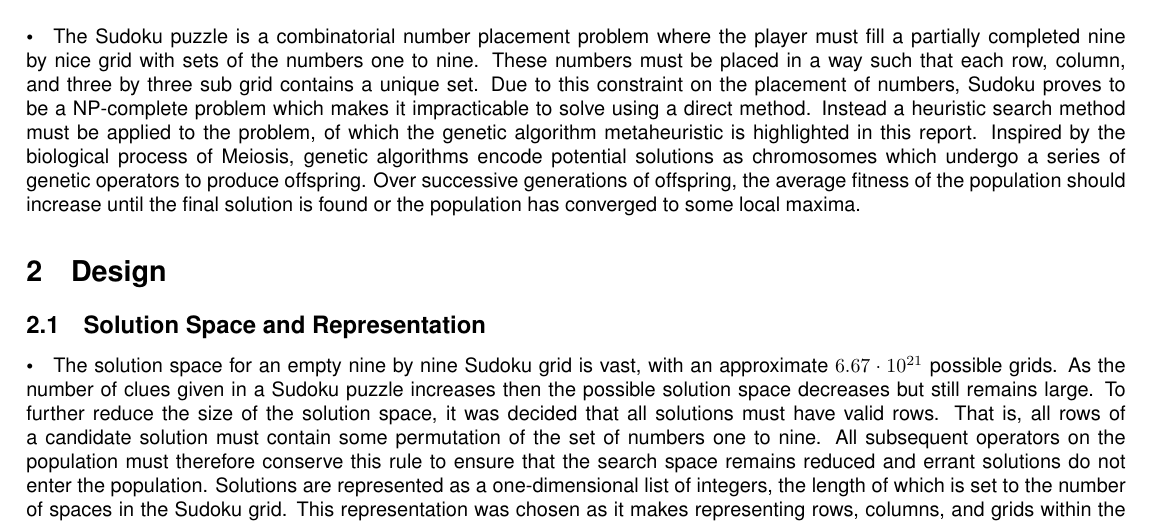
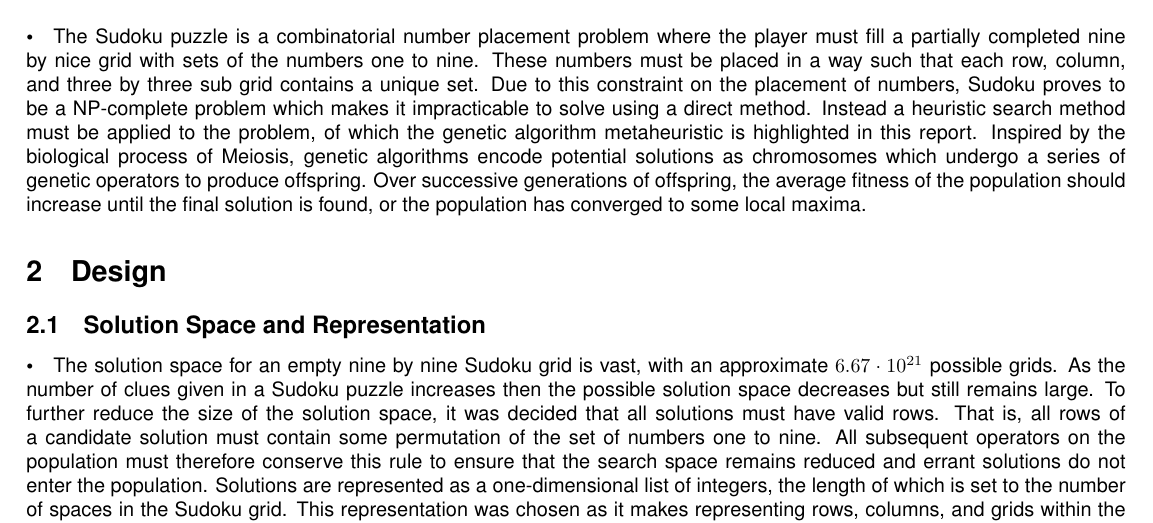
Before and after one commit to ThomasLangford/genetic_sudoku, a LaTeX document (report/report.tex): part of page 1 of 4, cut so that both start at the same text. Compiled offline with pdfLaTeX.

```diff
--- a/report/report.tex
+++ b/report/report.tex
@@ -21,7 +21,7 @@
 \section{Introduction}
 % Implemented a generational evolutionary algorithm with tournament based selection
 \paragraph{•}
-The Sudoku puzzle is a combinatorial number placement problem where the player must fill a partially completed nine by nice grid with sets of the numbers one to nine. These numbers must be placed in a way such that each row, column, and three by three sub grid contains a unique set. Due to this constraint on the placement of numbers, Sudoku proves to be a NP-complete problem which makes it impracticable to solve using a direct method. Instead a heuristic search method must be applied to the problem, of which the genetic algorithm metaheuristic is highlighted in this report. Inspired by the biological process of Meiosis, genetic algorithms encode potential solutions as chromosomes which undergo a series of genetic operators to produce offspring. Over successive generations of offspring, the average fitness of the population should increase until the final solution is found or the population has converged to some local maxima.
+The Sudoku puzzle is a combinatorial number placement problem where the player must fill a partially completed nine by nice grid with sets of the numbers one to nine. These numbers must be placed in a way such that each row, column, and three by three sub grid contains a unique set. Due to this constraint on the placement of numbers, Sudoku proves to be a NP-complete problem which makes it impracticable to solve using a direct method. Instead a heuristic search method must be applied to the problem, of which the genetic algorithm metaheuristic is highlighted in this report. Inspired by the biological process of Meiosis, genetic algorithms encode potential solutions as chromosomes which undergo a series of genetic operators to produce offspring. Over successive generations of offspring, the average fitness of the population should increase until the final solution is found, or the population has converged to some local maxima.
 \section{Design}
 \subsection{Solution Space and Representation}
 \paragraph{•}
```
Also changed, not shown: README.md, report/report.pdf.
